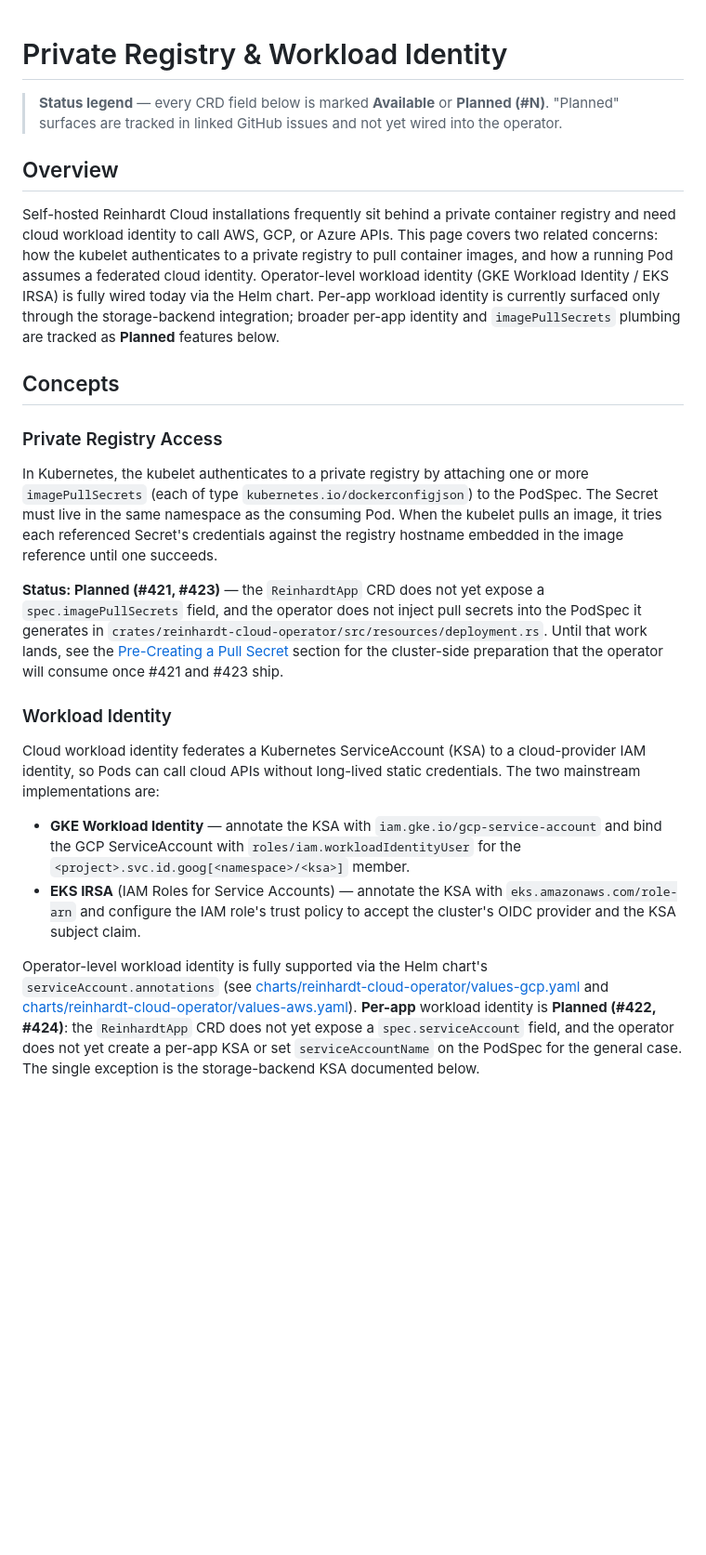
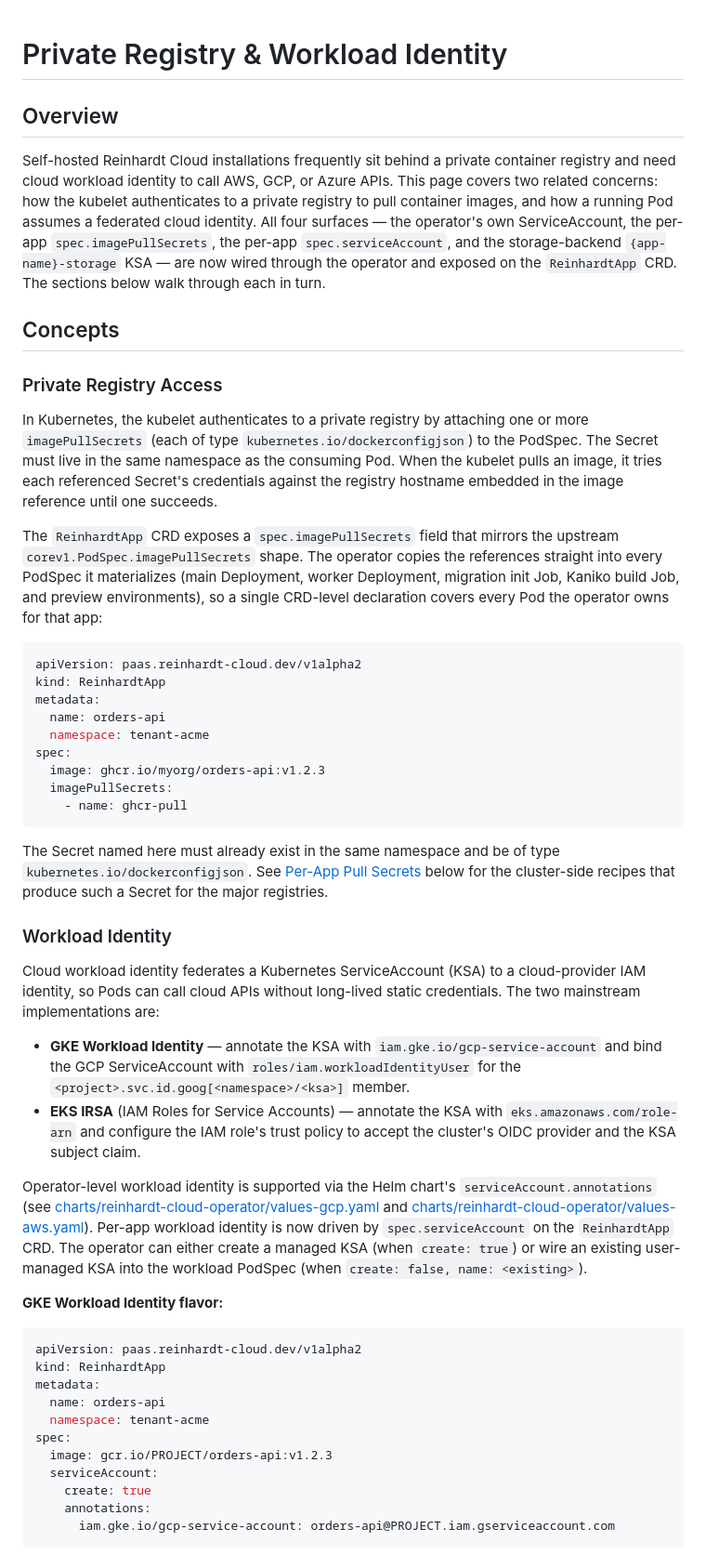
Before and after one commit to kent8192/reinhardt-cloud, a Markdown page: docs/registry-and-identity.md, the part around one of its changes. Shown at 93% size. Drawn GitHub-style; blank space fills up the shorter version.

````diff
--- a/docs/registry-and-identity.md
+++ b/docs/registry-and-identity.md
@@ -1,8 +1,4 @@
 # Private Registry & Workload Identity
-
-> **Status legend** — every CRD field below is marked **Available** or
-> **Planned (#N)**. "Planned" surfaces are tracked in linked GitHub issues
-> and not yet wired into the operator.
 
 ## Overview
 
@@ -10,11 +6,11 @@ Self-hosted Reinhardt Cloud installations frequently sit behind a private
 container registry and need cloud workload identity to call AWS, GCP, or
 Azure APIs. This page covers two related concerns: how the kubelet
 authenticates to a private registry to pull container images, and how a
-running Pod assumes a federated cloud identity. Operator-level workload
-identity (GKE Workload Identity / EKS IRSA) is fully wired today via the
-Helm chart. Per-app workload identity is currently surfaced only through
-the storage-backend integration; broader per-app identity and
-`imagePullSecrets` plumbing are tracked as **Planned** features below.
+running Pod assumes a federated cloud identity. All four surfaces — the
+operator's own ServiceAccount, the per-app `spec.imagePullSecrets`, the
+per-app `spec.serviceAccount`, and the storage-backend `{app-name}-storage`
+KSA — are now wired through the operator and exposed on the `ReinhardtApp`
+CRD. The sections below walk through each in turn.
 
 ## Concepts
 
@@ -27,13 +23,29 @@ the same namespace as the consuming Pod. When the kubelet pulls an image,
 it tries each referenced Secret's credentials against the registry
 hostname embedded in the image reference until one succeeds.
 
-**Status: Planned (#421, #423)** — the `ReinhardtApp` CRD does not yet
-expose a `spec.imagePullSecrets` field, and the operator does not inject
-pull secrets into the PodSpec it generates in
-`crates/reinhardt-cloud-operator/src/resources/deployment.rs`. Until that
-work lands, see the [Pre-Creating a Pull Secret](#pre-creating-a-pull-secret)
-section for the cluster-side preparation that the operator will consume
-once #421 and #423 ship.
+The `ReinhardtApp` CRD exposes a `spec.imagePullSecrets` field that
+mirrors the upstream `corev1.PodSpec.imagePullSecrets` shape. The
+operator copies the references straight into every PodSpec it
+materializes (main Deployment, worker Deployment, migration init Job,
+Kaniko build Job, and preview environments), so a single CRD-level
+declaration covers every Pod the operator owns for that app:
+
+```yaml
+apiVersion: paas.reinhardt-cloud.dev/v1alpha2
+kind: ReinhardtApp
+metadata:
+  name: orders-api
+  namespace: tenant-acme
+spec:
+  image: ghcr.io/myorg/orders-api:v1.2.3
+  imagePullSecrets:
+    - name: ghcr-pull
+```
+
+The Secret named here must already exist in the same namespace and be of
+type `kubernetes.io/dockerconfigjson`. See
+[Per-App Pull Secrets](#per-app-pull-secrets) below for the cluster-side
+recipes that produce such a Secret for the major registries.
 
 ### Workload Identity
 
@@ -49,13 +61,29 @@ long-lived static credentials. The two mainstream implementations are:
   `eks.amazonaws.com/role-arn` and configure the IAM role's trust policy
   to accept the cluster's OIDC provider and the KSA subject claim.
 
-Operator-level workload identity is fully supported via the Helm chart's
+Operator-level workload identity is supported via the Helm chart's
 `serviceAccount.annotations` (see
 [charts/reinhardt-cloud-operator/values-gcp.yaml](../charts/reinhardt-cloud-operator/values-gcp.yaml)
 and
 [charts/reinhardt-cloud-operator/values-aws.yaml](../charts/reinhardt-cloud-operator/values-aws.yaml)).
-**Per-app** workload identity is **Planned (#422, #424)**: the
-`ReinhardtApp` CRD does not yet expose a `spec.serviceAccount` field, and
-the operator does not yet create a per-app KSA or set
-`serviceAccountName` on the PodSpec for the general case. The single
-exception is the storage-backend KSA documented below.
+Per-app workload identity is now driven by `spec.serviceAccount` on the
+`ReinhardtApp` CRD. The operator can either create a managed KSA (when
+`create: true`) or wire an existing user-managed KSA into the workload
+PodSpec (when `create: false, name: <existing>`).
+
+**GKE Workload Identity flavor:**
+
+```yaml
+apiVersion: paas.reinhardt-cloud.dev/v1alpha2
+kind: ReinhardtApp
+metadata:
+  name: orders-api
+  namespace: tenant-acme
+spec:
+  image: gcr.io/PROJECT/orders-api:v1.2.3
+  serviceAccount:
+    create: true
+    annotations:
+      iam.gke.io/gcp-service-account: orders-api@PROJECT.iam.gserviceaccount.com
+```
+
````
Also changed, not shown: other parts of docs/registry-and-identity.md (+212 -68 lines).
